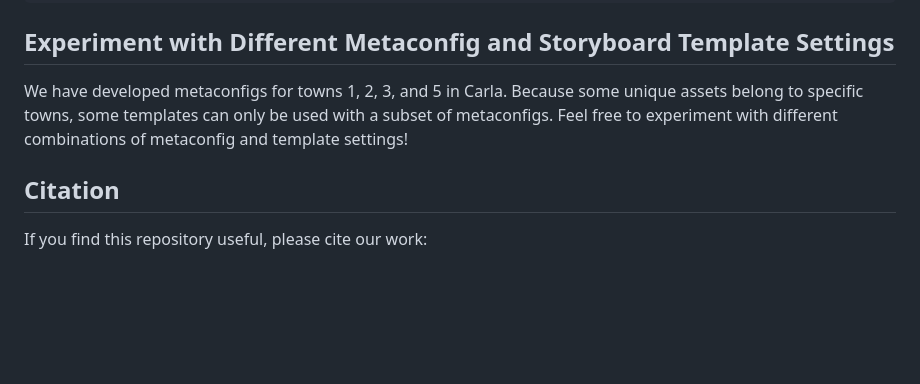
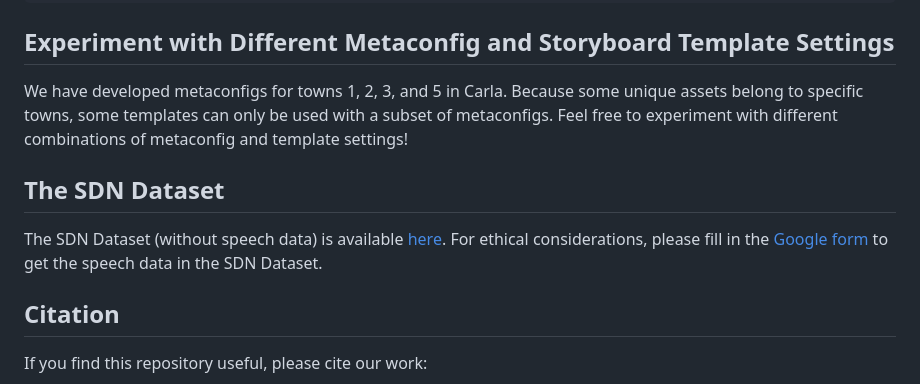
Before and after one commit to sled-group/DOROTHIE, a Markdown page: README.md, the part around one of its changes. Drawn GitHub-style; blank space fills up the shorter version.

```diff
--- a/README.md
+++ b/README.md
@@ -86,6 +86,10 @@ $ python3 dorothy.py -wh carlaserver.some -ch carlaserver.some
 ## Experiment with Different Metaconfig and Storyboard Template Settings
 We have developed metaconfigs for towns 1, 2, 3, and 5 in Carla. Because some unique assets belong to specific towns, some templates can only be used with a subset of metaconfigs. Feel free to experiment with different combinations of metaconfig and template settings!
 
+## The SDN Dataset
+The SDN Dataset (without speech data) is available [here](https://drive.google.com/drive/folders/12OQ9Bj2XxCDc2bova-JpPqfljVw7FrXH?usp=sharing).
+For ethical considerations, please fill in the [Google form](https://forms.gle/tjXisqMtDtjCCMSD6) to get the speech data in the SDN Dataset.
+
 ## Citation
 
 If you find this repository useful, please cite our work:
```
Also changed, not shown: other parts of README.md (+1 -1 lines).
